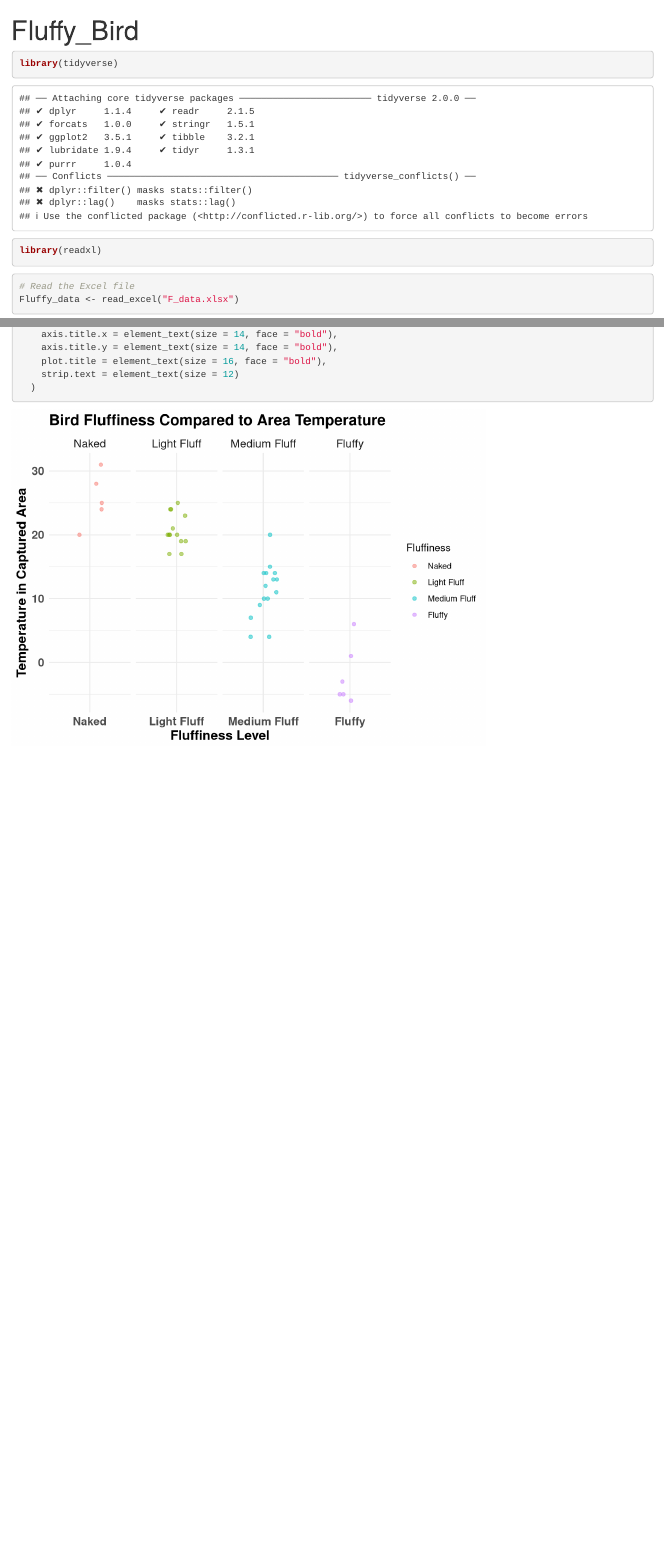
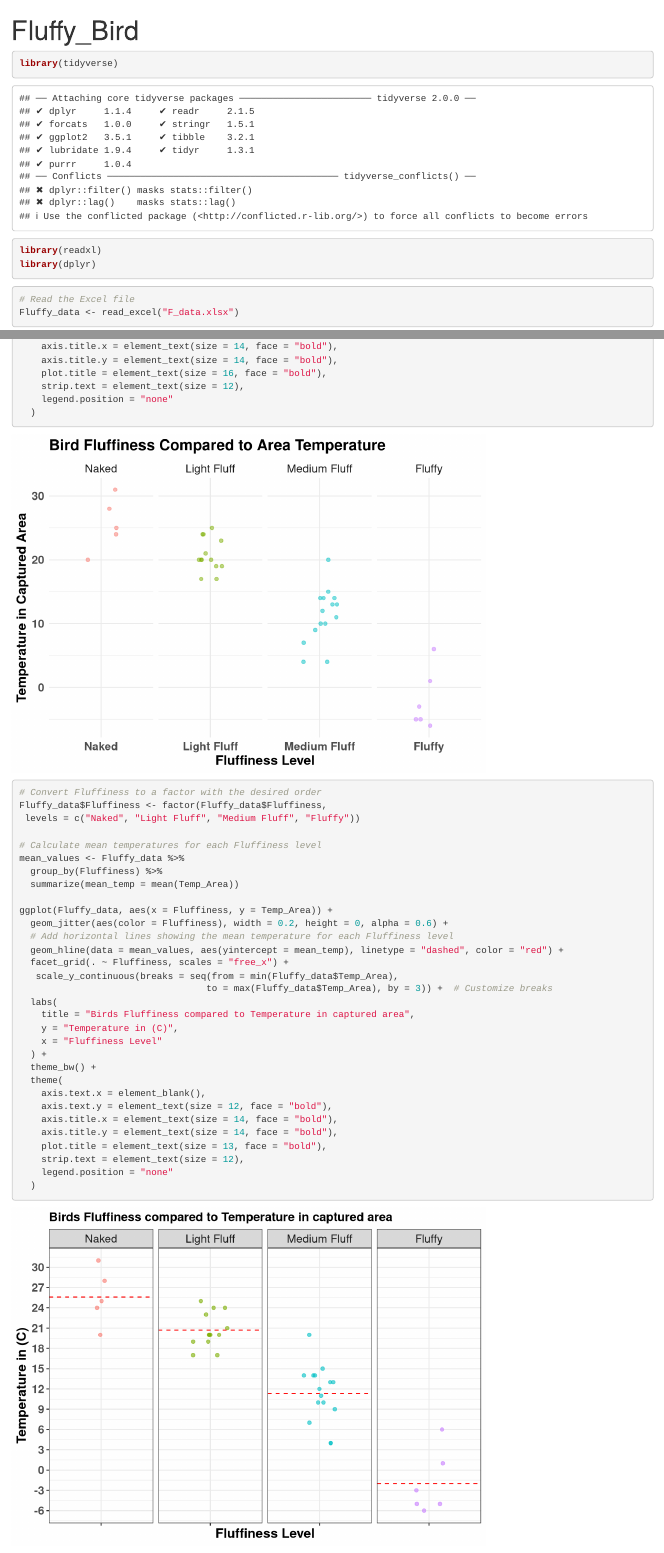
Before and after one commit to tobias-hurri/Fluffy-birds, an R Markdown document (Fluffy_Bird.Rmd): the page in a window 1100 px wide, from its top, and a second part further down, joined at a grey line. Rendered offline with R 4.5, knitr and Pandoc, with nearby package versions; code that draws random numbers runs with fixed seeds of ours.

Commit message:
better graph

````diff
--- a/Fluffy_Bird.Rmd
+++ b/Fluffy_Bird.Rmd
@@ -6,6 +6,7 @@ output: html_notebook
 ```{r}
 library(tidyverse)
 library(readxl)
+library(dplyr)
 ```
 
 
@@ -103,7 +104,44 @@ ggplot(Fluffy_data, aes(x = Fluffiness, y = Temp_Area)) +
     axis.title.x = element_text(size = 14, face = "bold"),
     axis.title.y = element_text(size = 14, face = "bold"),
     plot.title = element_text(size = 16, face = "bold"),
-    strip.text = element_text(size = 12)
+    strip.text = element_text(size = 12),
+    legend.position = "none"
   )
 
 ```
+
+```{r}
+
+# Convert Fluffiness to a factor with the desired order
+Fluffy_data$Fluffiness <- factor(Fluffy_data$Fluffiness,
+ levels = c("Naked", "Light Fluff", "Medium Fluff", "Fluffy"))
+
+# Calculate mean temperatures for each Fluffiness level
+mean_values <- Fluffy_data %>%
+  group_by(Fluffiness) %>%
+  summarize(mean_temp = mean(Temp_Area))
+
+ggplot(Fluffy_data, aes(x = Fluffiness, y = Temp_Area)) +
+  geom_jitter(aes(color = Fluffiness), width = 0.2, height = 0, alpha = 0.6) +
+  # Add horizontal lines showing the mean temperature for each Fluffiness level
+  geom_hline(data = mean_values, aes(yintercept = mean_temp), linetype = "dashed", color = "red") +
+  facet_grid(. ~ Fluffiness, scales = "free_x") +
+   scale_y_continuous(breaks = seq(from = min(Fluffy_data$Temp_Area),
+                                  to = max(Fluffy_data$Temp_Area), by = 3)) +  # Customize breaks
+  labs(
+    title = "Birds Fluffiness compared to Temperature in captured area",
+    y = "Temperature in (C)",
+    x = "Fluffiness Level"
+  ) +
+  theme_bw() +
+  theme(
+    axis.text.x = element_blank(),
+    axis.text.y = element_text(size = 12, face = "bold"),
+    axis.title.x = element_text(size = 14, face = "bold"),
+    axis.title.y = element_text(size = 14, face = "bold"),
+    plot.title = element_text(size = 13, face = "bold"),
+    strip.text = element_text(size = 12),
+    legend.position = "none"
+  )
+
+```
````
